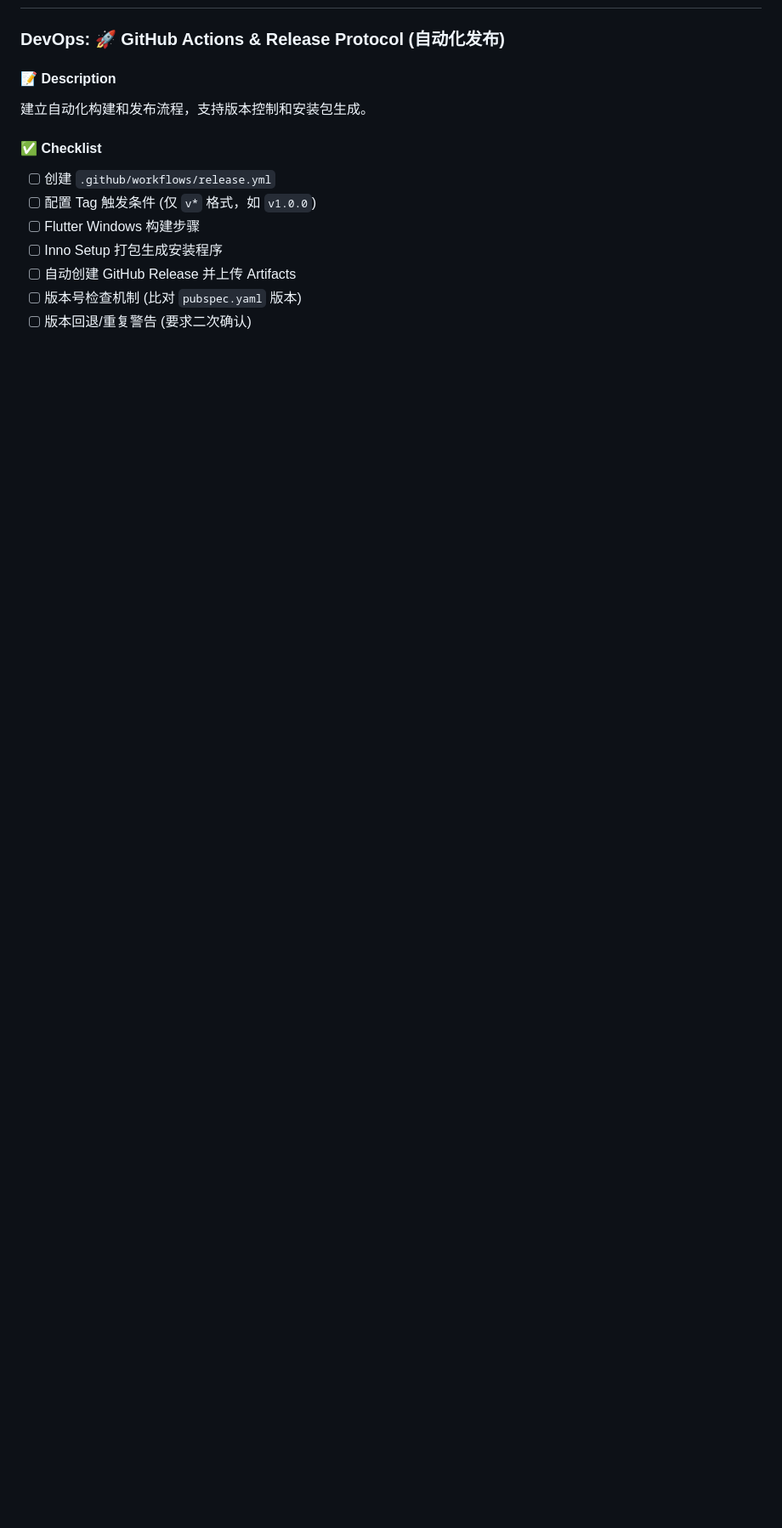
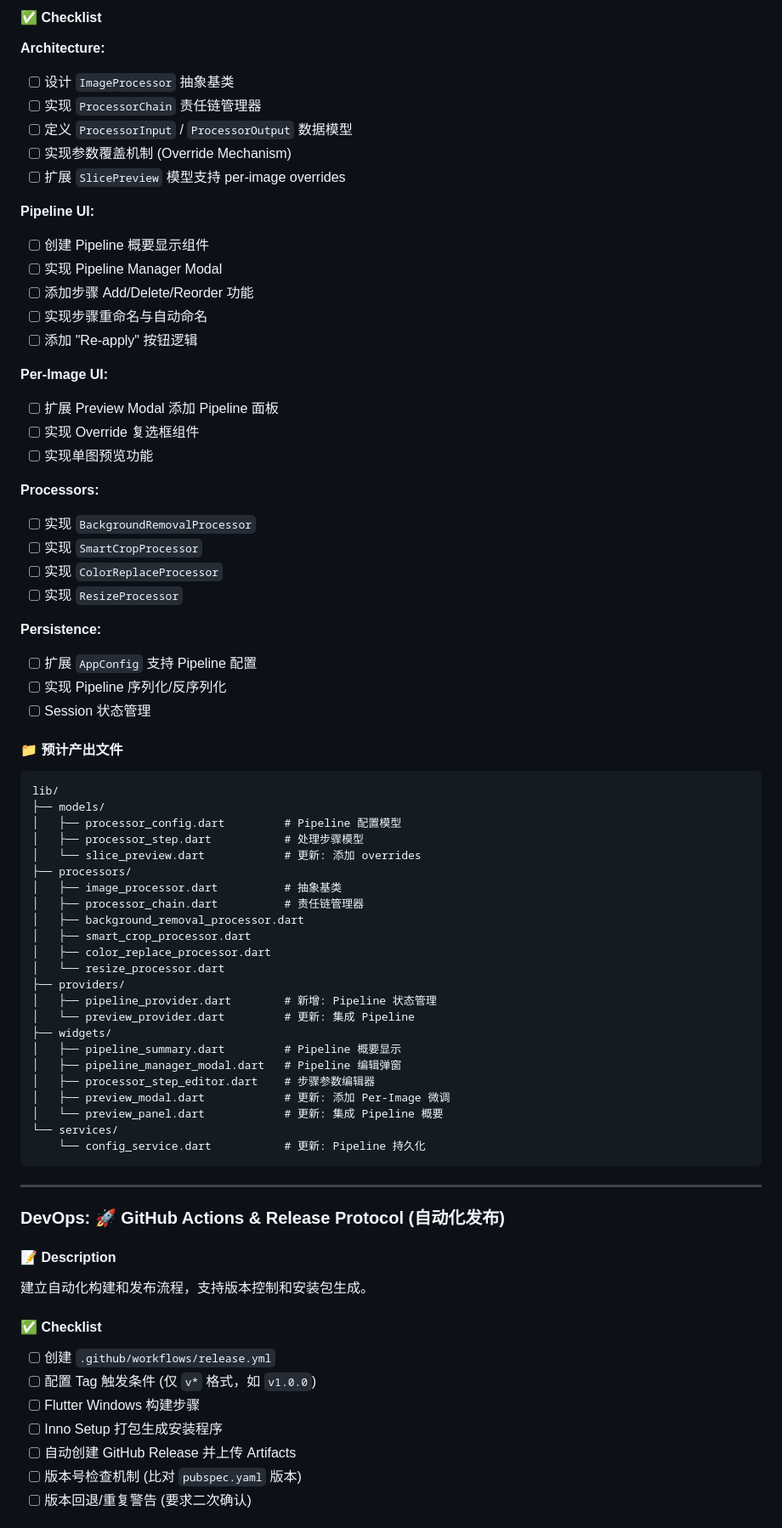
Before and after one commit to silevilence/split_image_app, a Markdown page: ROADMAP.md, the part around one of its changes. Shown at 85% size. GitHub-like rendering; blank space fills up the shorter version.

Commit message:
📝 docs: 添加 Image Processing Pipeline 功能规划

````diff
--- a/ROADMAP.md
+++ b/ROADMAP.md
@@ -291,3 +348,64 @@ lib/
+#### ✅ Checklist
+
+**Architecture:**
+- [ ] 设计 `ImageProcessor` 抽象基类
+- [ ] 实现 `ProcessorChain` 责任链管理器
+- [ ] 定义 `ProcessorInput` / `ProcessorOutput` 数据模型
+- [ ] 实现参数覆盖机制 (Override Mechanism)
+- [ ] 扩展 `SlicePreview` 模型支持 per-image overrides
+
+**Pipeline UI:**
+- [ ] 创建 Pipeline 概要显示组件
+- [ ] 实现 Pipeline Manager Modal
+- [ ] 添加步骤 Add/Delete/Reorder 功能
+- [ ] 实现步骤重命名与自动命名
+- [ ] 添加 "Re-apply" 按钮逻辑
+
+**Per-Image UI:**
+- [ ] 扩展 Preview Modal 添加 Pipeline 面板
+- [ ] 实现 Override 复选框组件
+- [ ] 实现单图预览功能
+
+**Processors:**
+- [ ] 实现 `BackgroundRemovalProcessor`
+- [ ] 实现 `SmartCropProcessor`
+- [ ] 实现 `ColorReplaceProcessor`
+- [ ] 实现 `ResizeProcessor`
+
+**Persistence:**
+- [ ] 扩展 `AppConfig` 支持 Pipeline 配置
+- [ ] 实现 Pipeline 序列化/反序列化
+- [ ] Session 状态管理
+
+#### 📁 预计产出文件
+```
+lib/
+├── models/
+│   ├── processor_config.dart         # Pipeline 配置模型
+│   ├── processor_step.dart           # 处理步骤模型
+│   └── slice_preview.dart            # 更新: 添加 overrides
+├── processors/
+│   ├── image_processor.dart          # 抽象基类
+│   ├── processor_chain.dart          # 责任链管理器
+│   ├── background_removal_processor.dart
+│   ├── smart_crop_processor.dart
+│   ├── color_replace_processor.dart
+│   └── resize_processor.dart
+├── providers/
+│   ├── pipeline_provider.dart        # 新增: Pipeline 状态管理
+│   └── preview_provider.dart         # 更新: 集成 Pipeline
+├── widgets/
+│   ├── pipeline_summary.dart         # Pipeline 概要显示
+│   ├── pipeline_manager_modal.dart   # Pipeline 编辑弹窗
+│   ├── processor_step_editor.dart    # 步骤参数编辑器
+│   ├── preview_modal.dart            # 更新: 添加 Per-Image 微调
+│   └── preview_panel.dart            # 更新: 集成 Pipeline 概要
+└── services/
+    └── config_service.dart           # 更新: Pipeline 持久化
+```
+
+---
+
 ### DevOps: 🚀 GitHub Actions & Release Protocol (自动化发布)
 
 #### 📝 Description
````
Also changed, not shown: other parts of ROADMAP.md (+58 -0 lines).
